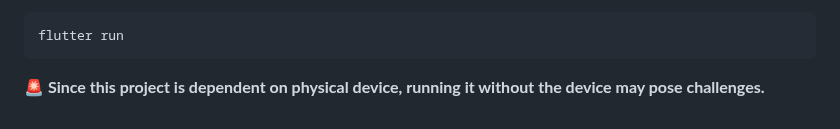
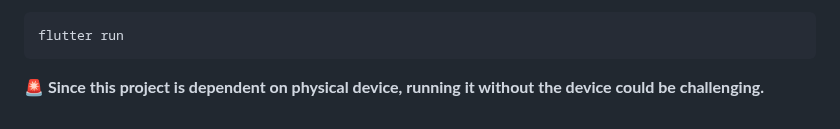
Before and after one commit to devJS00/SpaceDog_FE, a Markdown page: README.md, the part around the change. GitHub-like rendering.

````diff
--- a/README.md
+++ b/README.md
@@ -96,4 +96,4 @@ flutter pub get
 flutter run
 ```
 
-**🚨 Since this project is dependent on physical device, running it without the device may pose challenges.**
+**🚨 Since this project is dependent on physical device, running it without the device could be challenging.**
````
